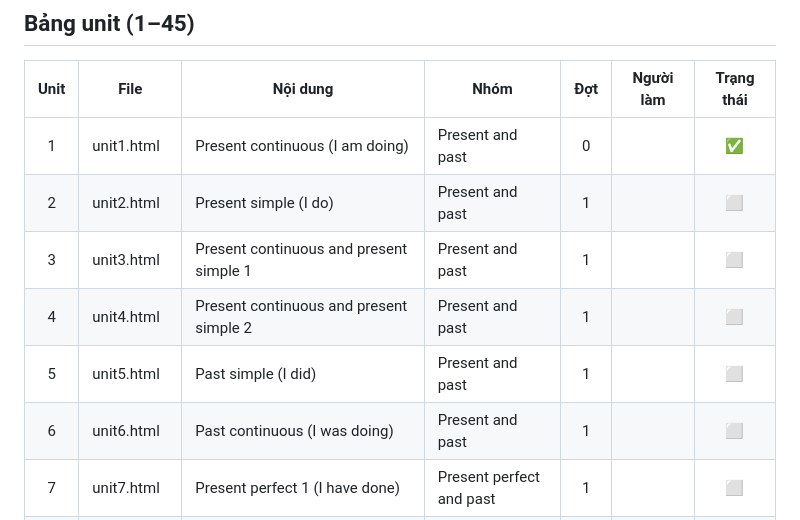
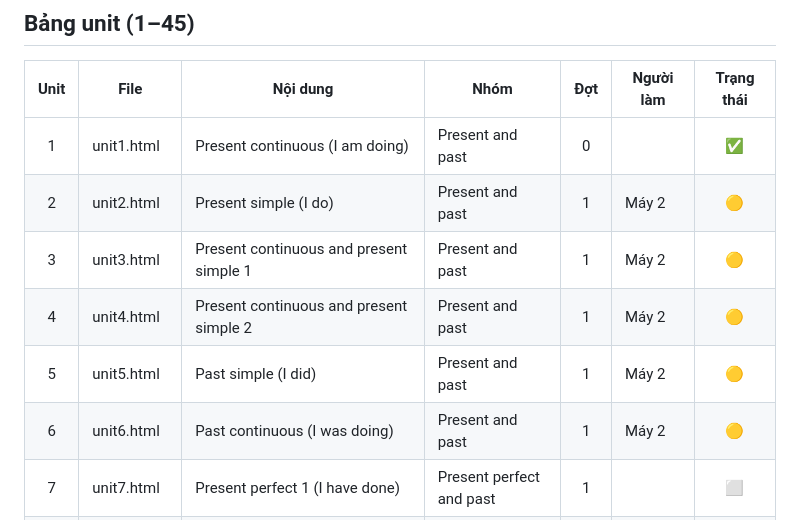
Before and after one commit to phamvietanh158-creator/English-Grammar-in-Use, a Markdown page: docs/TIEN_DO.md, the part around the change. GitHub-like rendering.

Commit message:
TIEN_DO: giao Unit 2-6 cho Máy 2 (đợt 1)
Co-Authored-By: Claude Sonnet 5.5 <noreply@anthropic.com>

```diff
--- a/docs/TIEN_DO.md
+++ b/docs/TIEN_DO.md
@@ -31,11 +31,11 @@
 | Unit | File | Nội dung | Nhóm | Đợt | Người làm | Trạng thái |
 |:---:|------|----------|------|:---:|-----------|:---------:|
 | 1 | unit1.html | Present continuous (I am doing) | Present and past | 0 | | ✅ |
-| 2 | unit2.html | Present simple (I do) | Present and past | 1 | | ⬜ |
-| 3 | unit3.html | Present continuous and present simple 1 | Present and past | 1 | | ⬜ |
-| 4 | unit4.html | Present continuous and present simple 2 | Present and past | 1 | | ⬜ |
-| 5 | unit5.html | Past simple (I did) | Present and past | 1 | | ⬜ |
-| 6 | unit6.html | Past continuous (I was doing) | Present and past | 1 | | ⬜ |
+| 2 | unit2.html | Present simple (I do) | Present and past | 1 | Máy 2 | 🟡 |
+| 3 | unit3.html | Present continuous and present simple 1 | Present and past | 1 | Máy 2 | 🟡 |
+| 4 | unit4.html | Present continuous and present simple 2 | Present and past | 1 | Máy 2 | 🟡 |
+| 5 | unit5.html | Past simple (I did) | Present and past | 1 | Máy 2 | 🟡 |
+| 6 | unit6.html | Past continuous (I was doing) | Present and past | 1 | Máy 2 | 🟡 |
 | 7 | unit7.html | Present perfect 1 (I have done) | Present perfect and past | 1 | | ⬜ |
 | 8 | unit8.html | Present perfect 2 (I have done) | Present perfect and past | 1 | | ⬜ |
 | 9 | unit9.html | Present perfect continuous (I have been doing) | Present perfect and past | 1 | | ⬜ |
```
